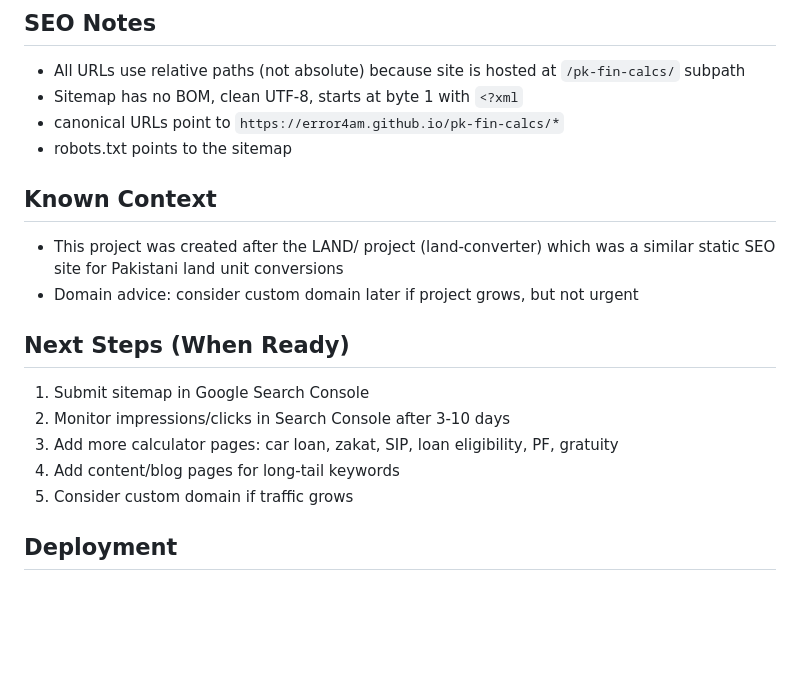
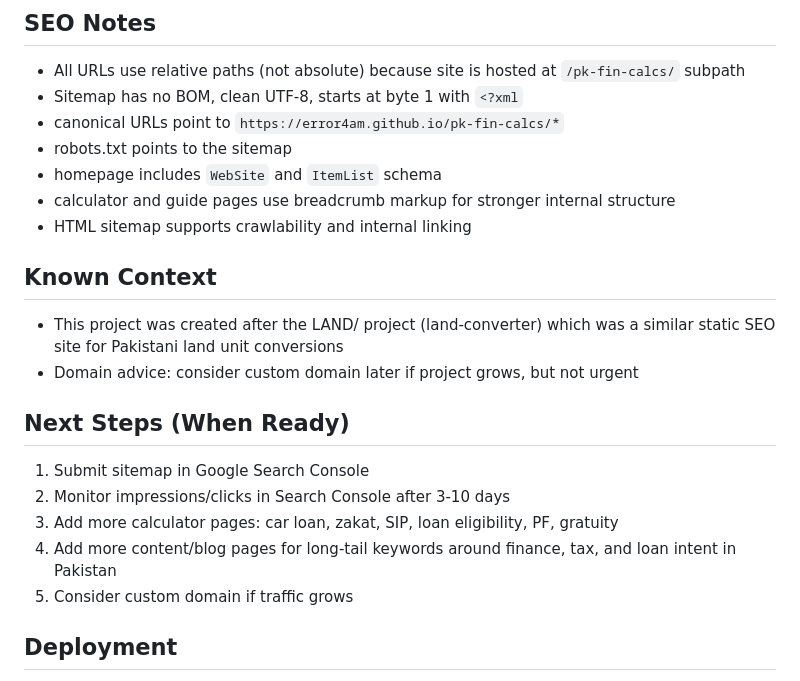
Before and after one commit to error4am/pk-fin-calcs, a Markdown page: README.md, the part around one of its changes. GitHub-like rendering; blank space fills up the shorter version.

```diff
--- a/README.md
+++ b/README.md
@@ -77,6 +95,9 @@ pk-fin-calcs/
 - Sitemap has no BOM, clean UTF-8, starts at byte 1 with `<?xml`
 - canonical URLs point to `https://error4am.github.io/pk-fin-calcs/*`
 - robots.txt points to the sitemap
+- homepage includes `WebSite` and `ItemList` schema
+- calculator and guide pages use breadcrumb markup for stronger internal structure
+- HTML sitemap supports crawlability and internal linking
 
 ## Known Context
 
@@ -88,7 +109,7 @@ pk-fin-calcs/
 1. Submit sitemap in Google Search Console
 2. Monitor impressions/clicks in Search Console after 3-10 days
 3. Add more calculator pages: car loan, zakat, SIP, loan eligibility, PF, gratuity
-4. Add content/blog pages for long-tail keywords
+4. Add more content/blog pages for long-tail keywords around finance, tax, and loan intent in Pakistan
 5. Consider custom domain if traffic grows
 
 ## Deployment
```
Also changed, not shown: other parts of README.md (+22 -4 lines).
